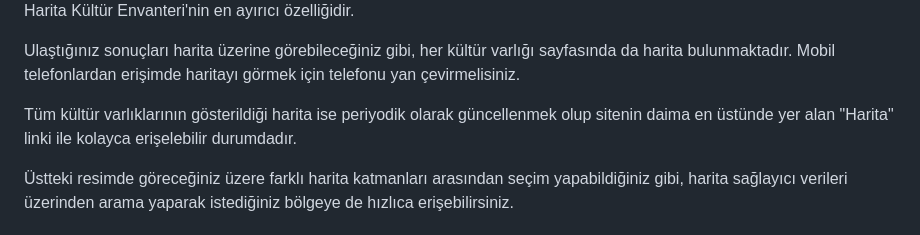
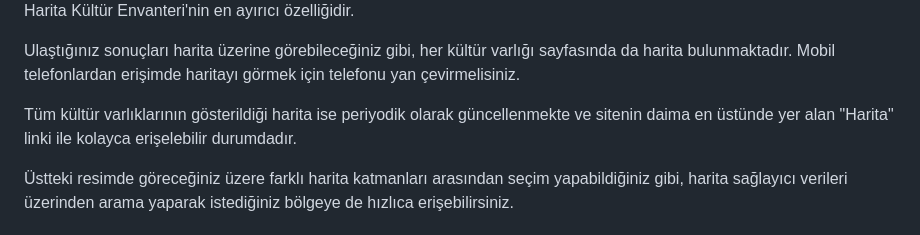
Before and after one commit to kulturenvanteri/rehber, a Markdown page: README.md, the part around the change. Rendered like a GitHub page.

```diff
--- a/README.md
+++ b/README.md
@@ -28,7 +28,7 @@ Harita Kültür Envanteri'nin en ayırıcı özelliğidir.
 
 Ulaştığınız sonuçları harita üzerine görebileceğiniz gibi, her kültür varlığı sayfasında da harita bulunmaktadır. Mobil telefonlardan erişimde haritayı görmek için telefonu yan çevirmelisiniz.
 
-Tüm kültür varlıklarının gösterildiği harita ise periyodik olarak güncellenmek olup sitenin daima en üstünde yer alan "Harita" linki ile kolayca erişelebilir durumdadır.
+Tüm kültür varlıklarının gösterildiği harita ise periyodik olarak güncellenmekte ve sitenin daima en üstünde yer alan "Harita" linki ile kolayca erişelebilir durumdadır.
 
 Üstteki resimde göreceğiniz üzere farklı harita katmanları arasından seçim yapabildiğiniz gibi, harita sağlayıcı verileri üzerinden arama yaparak istediğiniz bölgeye de hızlıca erişebilirsiniz.
 
```
